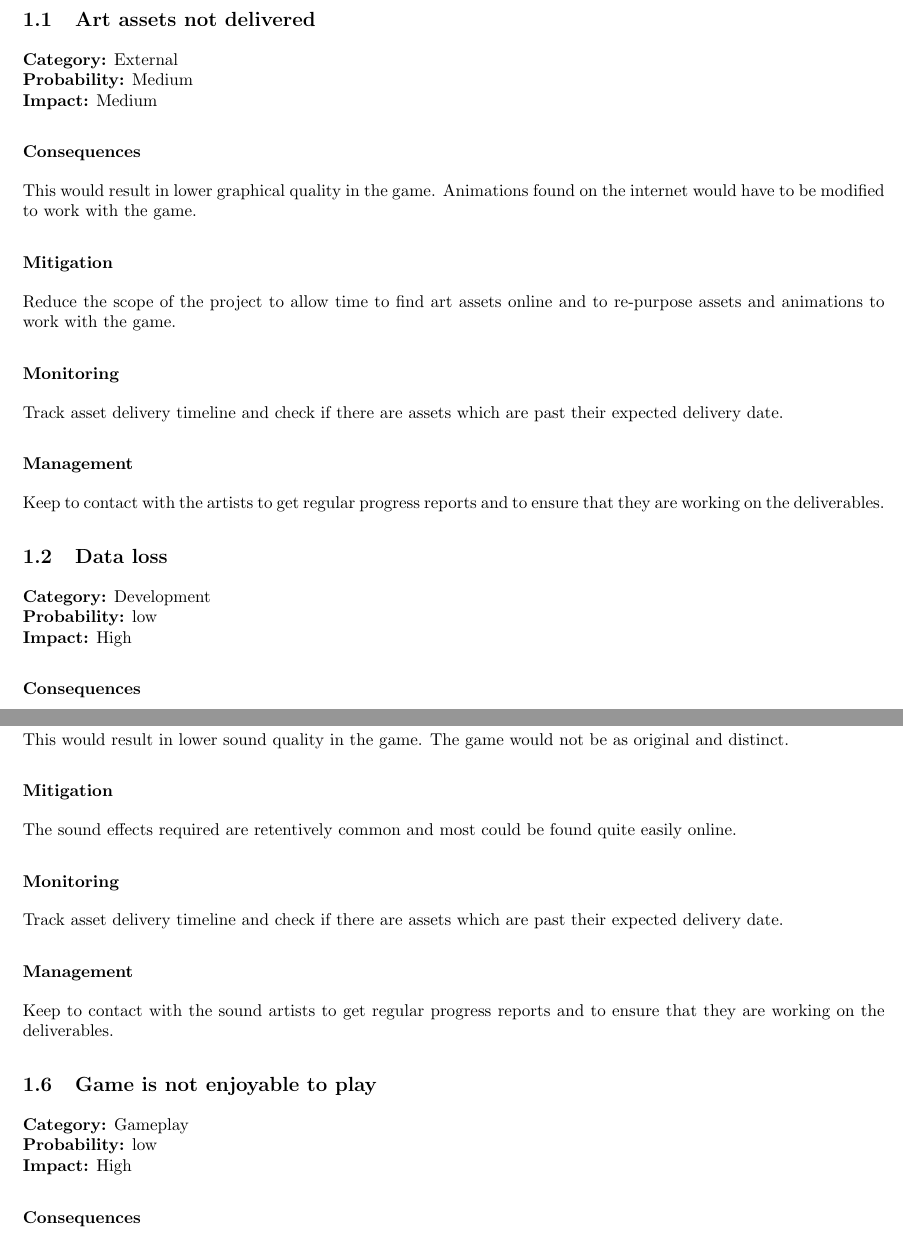
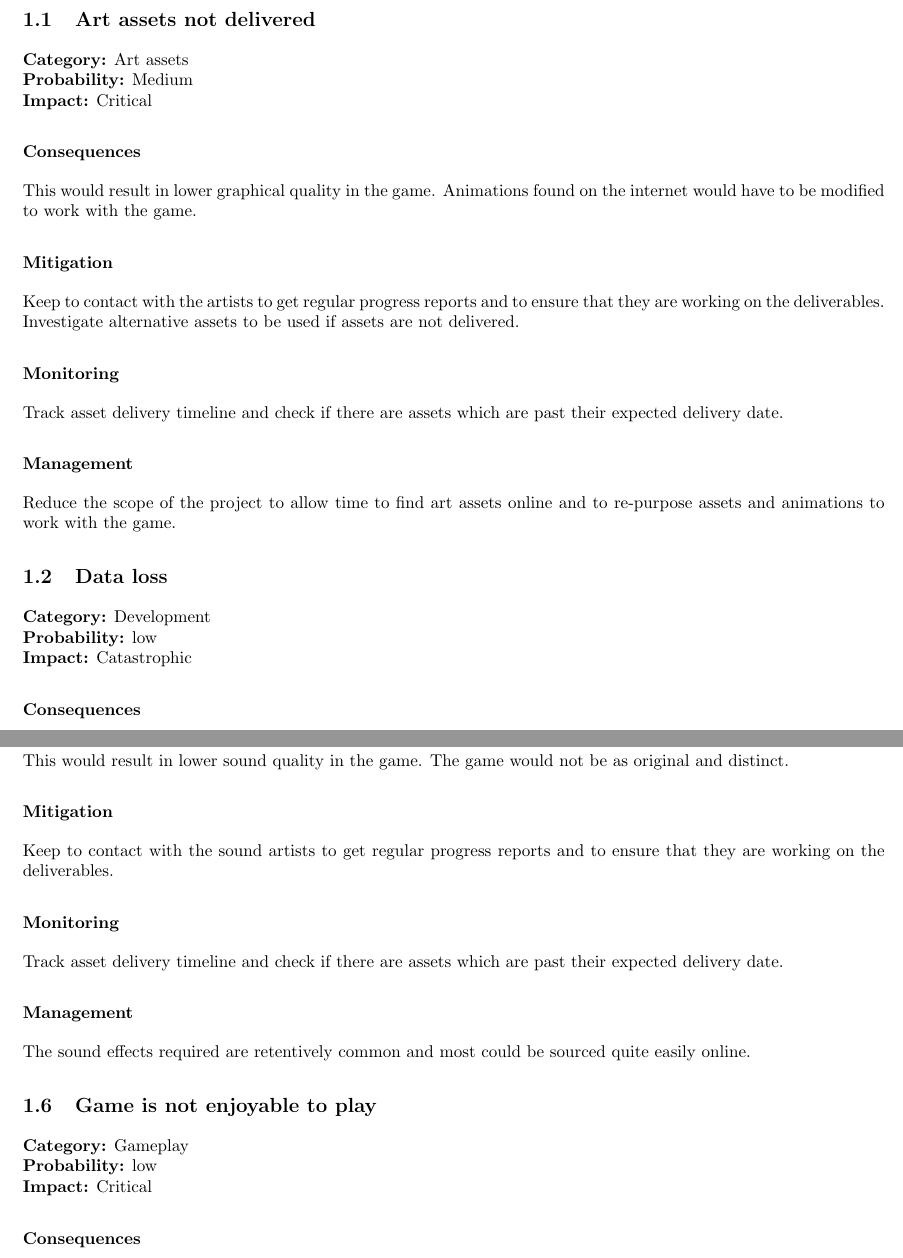
Before and after one commit to Brian-McG/Tempest-Trace-Software-Design, a LaTeX document (SoftwareDesignStage1.tex): two parts of pages 3 and 5 of 5, joined at a grey line, cut so that both start at the same text. Compiled offline with pdfLaTeX.

Commit message:
Update risks to be inline with slides

```diff
--- a/SoftwareDesignStage1.tex
+++ b/SoftwareDesignStage1.tex
@@ -51,23 +51,23 @@ GWNTIM001, HNSJAC003, MCGBRI004}
 
 \section{Risk Assessment}
 \subsection{Art assets not delivered}
-\textbf{Category:} External\newline
+\textbf{Category:} Art assets\newline
 \textbf{Probability:} Medium\newline
-\textbf{Impact:} Medium
+\textbf{Impact:} Critical
 \subsubsection*{Consequences}
 This would result in lower graphical quality in the game.
 Animations found on the internet would have to be modified to work with the game.
 \subsubsection*{Mitigation}
-Reduce the scope of the project to allow time to find art assets online and to re-purpose assets and animations to work with the game.
+Keep to contact with the artists to get regular progress reports and to ensure that they are working on the deliverables. Investigate alternative assets to be used if assets are not delivered.
 \subsubsection*{Monitoring}
 Track asset delivery timeline and check if there are assets which are past their expected delivery date.
 \subsubsection*{Management}
-Keep to contact with the artists to get regular progress reports and to ensure that they are working on the deliverables.
+ Reduce the scope of the project to allow time to find art assets online and to re-purpose assets and animations to work with the game.
 
 \subsection{Data loss}
 \textbf{Category:} Development\newline
 \textbf{Probability:} low\newline
-\textbf{Impact:} High
+\textbf{Impact:} Catastrophic
 \subsubsection*{Consequences}
 If data is lost it will result in that work having to be re-done. This is delay the progress of the project and put it behind schedule. Certain features may have to be cut in order to get back on schedule to complete the project on time.
 \subsubsection*{Mitigation}
@@ -111,16 +111,16 @@ Each member should voice their concerns and indicate early on if they are going
 This would result in lower sound quality in the game.
 The game would not be as original and distinct.
 \subsubsection*{Mitigation}
-The sound effects required are retentively common and most could be found quite easily online.
+Keep to contact with the sound artists to get regular progress reports and to ensure that they are working on the deliverables.
 \subsubsection*{Monitoring}
 Track asset delivery timeline and check if there are assets which are past their expected delivery date.
 \subsubsection*{Management}
-Keep to contact with the sound artists to get regular progress reports and to ensure that they are working on the deliverables.
+The sound effects required are retentively common and most could be sourced quite easily online.
 
 \subsection{Game is not enjoyable to play}
 \textbf{Category:} Gameplay\newline
 \textbf{Probability:} low\newline
-\textbf{Impact:} High
+\textbf{Impact:} Critical
 \subsubsection*{Consequences}
 This would result in a low return on investment for the project.
 \subsubsection*{Mitigation}
```
Also changed, not shown: SoftwareDesignStage1.tex (23 more changed lines).
